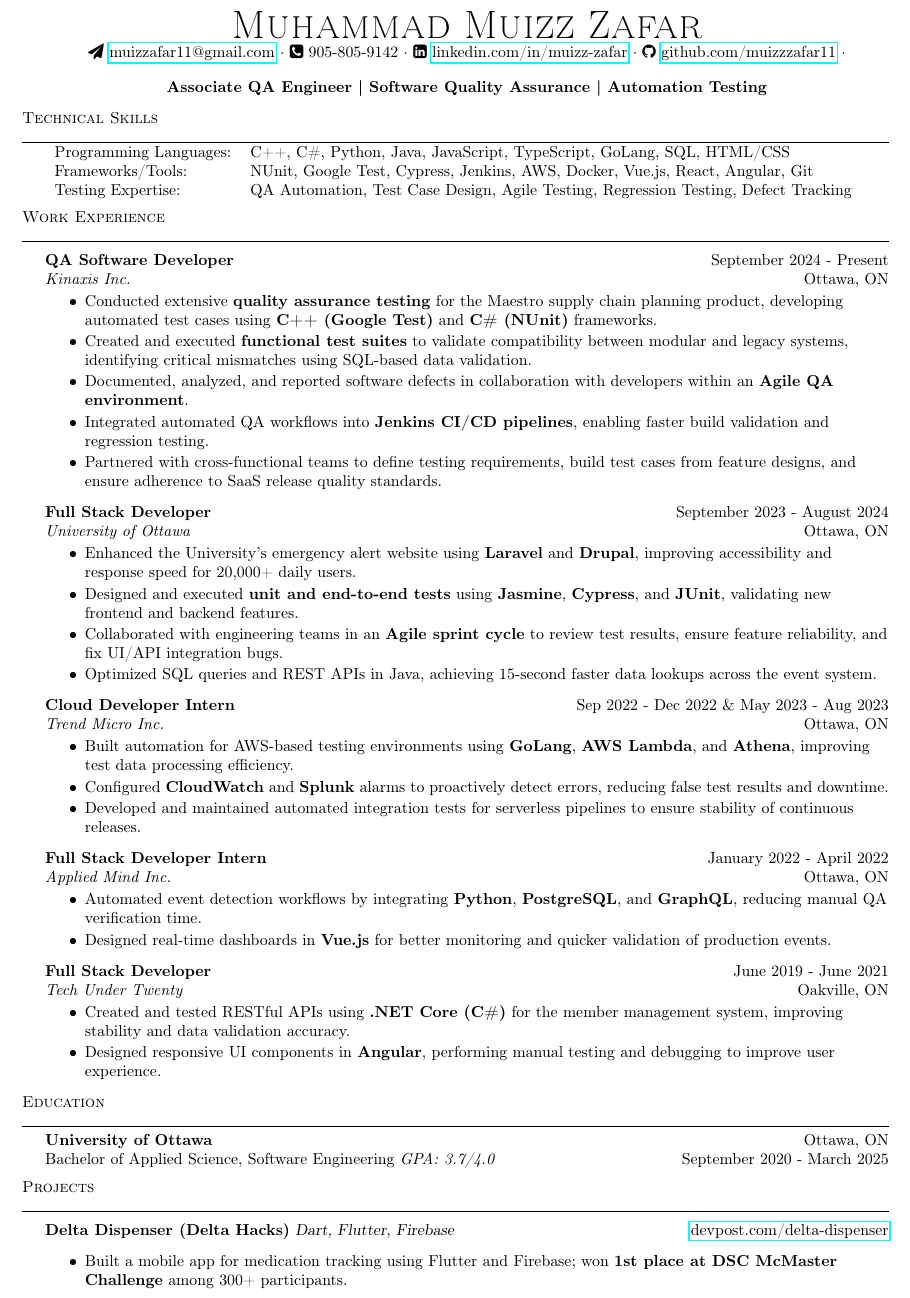
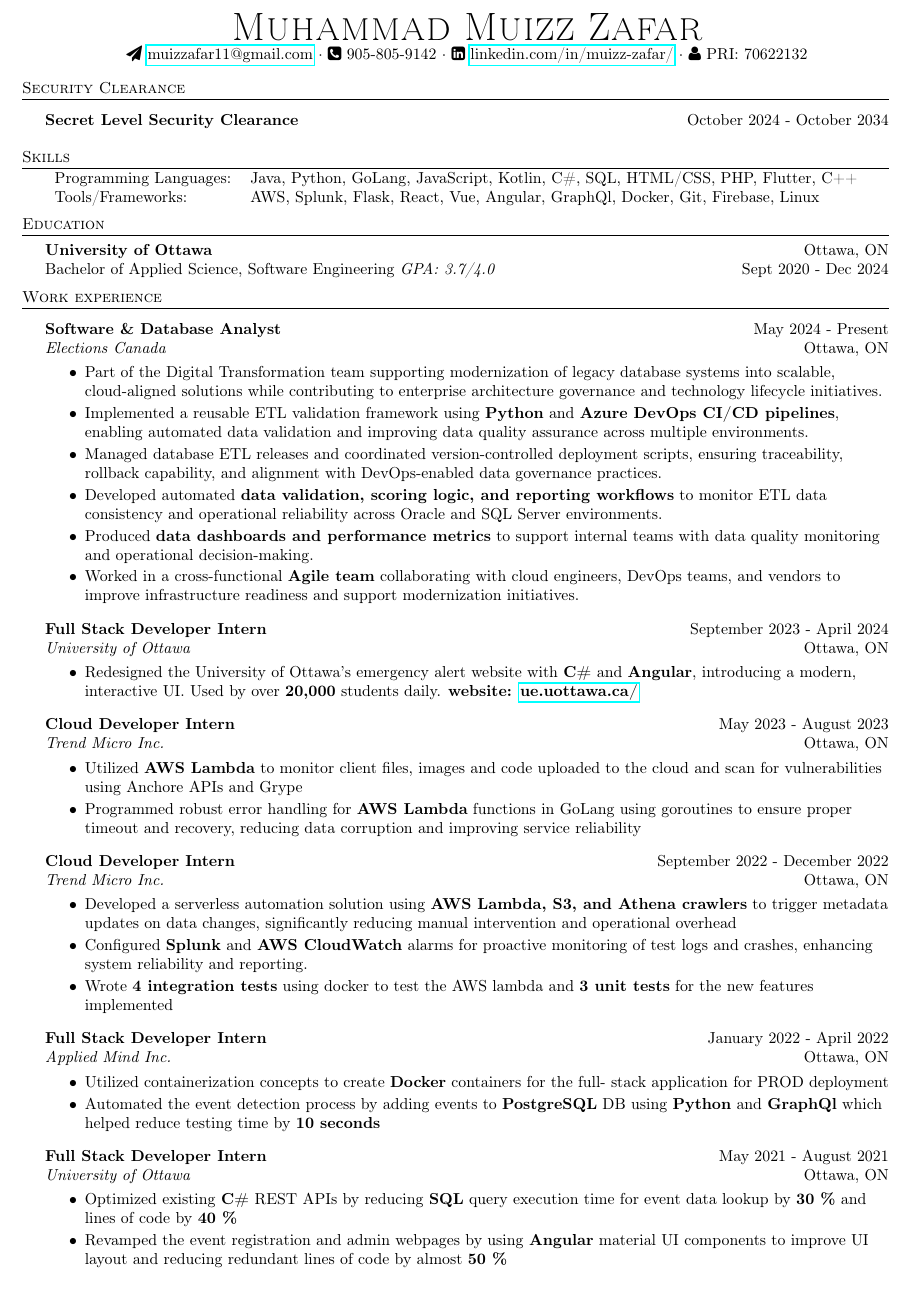
Before and after one commit to muizzzafar11/Resume, a LaTeX CV (Resume.tex): part of the page, cut so that both start at the same text. Compiled offline with pdfLaTeX.

Commit message:
initial commit

```diff
--- a/Resume.tex
+++ b/Resume.tex
@@ -27,92 +76,179 @@
 \vspace*{-10pt}
 \begin{center}
 	{\Huge \scshape {Muhammad Muizz Zafar}}\\
-\faSend \space \href{mailto:muizzafar11@gmail.com}{muizzafar11@gmail.com} $\cdot$
-\faPhoneSquare \space 905-805-9142 $\cdot$
-\faLinkedinSquare \space \href{https://www.linkedin.com/in/muizz-zafar/}{linkedin.com/in/muizz-zafar} $\cdot$
-\faGithub \space \href{https://github.com/muizzzafar11}{github.com/muizzzafar11} $\cdot$
-% \faHome \space 154 Nelson Street, Ottawa, ON, K1N 7R5
+	\faSend \space \href{mailto:muizzafar11@gmail.com}{muizzafar11@gmail.com} $\cdot$ \faPhoneSquare \space 905-805-9142 $\cdot$ \faLinkedinSquare \space \href{https://www.linkedin.com/in/muizz-zafar/}{linkedin.com/in/muizz-zafar/}
+	$\cdot$  \faUser \space PRI: 70622132
 	\\
 \end{center}
 
-\vspace{-5pt}
-\begin{center}
-\textbf{Associate QA Engineer | Software Quality Assurance | Automation Testing}
-\end{center}
+\header{Security Clearance}
+\vspace{1.5mm}
 
-%==== Skills ====%
-\header{Technical Skills}
+\textbf{Secret Level Security Clearance} \hfill October 2024 - October 2034\\
+\vspace{4mm}
+
+\header{Skills}
 \begin{tabular}{ l l }
-Programming Languages: & C++, C\#, Python, Java, JavaScript, TypeScript, GoLang, SQL, HTML/CSS \\
-Frameworks/Tools: & NUnit, Google Test, Cypress, Jenkins, AWS, Docker, Vue.js, React, Angular, Git \\
-Testing Expertise: & QA Automation, Test Case Design, Agile Testing, Regression Testing, Defect Tracking \\
+	Programming Languages:        & Java, Python, GoLang, JavaScript, Kotlin, C\#, SQL, HTML/CSS, PHP, Flutter, C++\\
+	Tools/Frameworks: & AWS, Splunk, Flask, React, Vue, Angular, GraphQl, Docker, Git, Firebase, Linux \\
+
 \end{tabular}
 \vspace{2mm}
 
-%==== Work Experience ====%
-\header{Work Experience}
-\vspace{1mm}
+%==== Education ====%
+\header{Education}
+\textbf{University of Ottawa}\hfill Ottawa, ON\\
+Bachelor of Applied Science, Software Engineering \textit{GPA: 3.7/4.0} \hfill Sept 2020 - Dec 2024\\
+\vspace{2mm}
 
-\textbf{QA Software Developer} \hfill September 2024 - Present\\
-\textit{Kinaxis Inc.} \hfill Ottawa, ON\\
+%==== Experience ====%
+\header{Work experience}
+\vspace{1.5mm}
+
+\textbf{Software \& Database Analyst} \hfill May 2024 - Present\\
+\textit{Elections Canada} \hfill Ottawa, ON\\
 \vspace{-2mm}
 \begin{itemize} \itemsep -2pt
-    \item Conducted extensive \textbf{quality assurance testing} for the Maestro supply chain planning product, developing automated test cases using \textbf{C++ (Google Test)} and \textbf{C\# (NUnit)} frameworks.
-    \item Created and executed \textbf{functional test suites} to validate compatibility between modular and legacy systems, identifying critical mismatches using SQL-based data validation.
-    \item Documented, analyzed, and reported software defects in collaboration with developers within an \textbf{Agile QA environment}.
-    \item Integrated automated QA workflows into \textbf{Jenkins CI/CD pipelines}, enabling faster build validation and regression testing.
-    \item Partnered with cross-functional teams to define testing requirements, build test cases from feature designs, and ensure adherence to SaaS release quality standards.
+
+\item Part of the Digital Transformation team supporting modernization of legacy database systems into scalable, cloud-aligned solutions while contributing to enterprise architecture governance and technology lifecycle initiatives.
+
+\item Implemented a reusable ETL validation framework using \textbf{Python} and \textbf{Azure DevOps CI/CD pipelines}, enabling automated data validation and improving data quality assurance across multiple environments.
+
+\item Managed database ETL releases and coordinated version-controlled deployment scripts, ensuring traceability, rollback capability, and alignment with DevOps-enabled data governance practices.
+
+\item Developed automated \textbf{data validation, scoring logic, and reporting workflows} to monitor ETL data consistency and operational reliability across Oracle and SQL Server environments.
+
+\item Produced \textbf{data dashboards and performance metrics} to support internal teams with data quality monitoring and operational decision-making.
+
+\item Worked in a cross-functional \textbf{Agile team} collaborating with cloud engineers, DevOps teams, and vendors to improve infrastructure readiness and support modernization initiatives.
+
 \end{itemize}
 
-\textbf{Full Stack Developer} \hfill September 2023 - August 2024\\
+\textbf{Full Stack Developer Intern } \hfill September 2023 - April 2024\\
 \textit{University of Ottawa} \hfill Ottawa, ON\\
 \vspace{-2mm}
 \begin{itemize} \itemsep -2pt
-    \item Enhanced the University’s emergency alert website using \textbf{Laravel} and \textbf{Drupal}, improving accessibility and response speed for 20,000+ daily users.
-    \item Designed and executed \textbf{unit and end-to-end tests} using \textbf{Jasmine}, \textbf{Cypress}, and \textbf{JUnit}, validating new frontend and backend features.
-    \item Collaborated with engineering teams in an \textbf{Agile sprint cycle} to review test results, ensure feature reliability, and fix UI/API integration bugs.
-    \item Optimized SQL queries and REST APIs in Java, achieving 15-second faster data lookups across the event system.
+    \item Redesigned the University of Ottawa's emergency alert website with \textbf{C\#} and \textbf{Angular}, introducing a modern, interactive UI. Used by over \textbf{20,000} students daily.
+    \textbf{website: \href{https://ue.uottawa.ca/}{ue.uottawa.ca/}}
+    % ITS Job uottawa drupal etc
+    % \item Lead a strategic overhaul of a high-traffic emergency system website serving \textbf{50,000 users}, utilizing Laravel to fortify backend processes and advance operational reliability during critical situations. Furthermore, execute tailored feature enhancements on a \textbf{Drupal-based} website, significantly improving the digital experience for \textbf{50,000 +} students.
 \end{itemize}
 
-\textbf{Cloud Developer Intern} \hfill Sep 2022 - Dec 2022 \& May 2023 - Aug 2023\\
+
+
+\textbf{Cloud Developer Intern} \hfill May 2023 - August 2023\\
 \textit{Trend Micro Inc.} \hfill Ottawa, ON\\
 \vspace{-2mm}
 \begin{itemize} \itemsep -2pt
-    \item Built automation for AWS-based testing environments using \textbf{GoLang}, \textbf{AWS Lambda}, and \textbf{Athena}, improving test data processing efficiency.
-    \item Configured \textbf{CloudWatch} and \textbf{Splunk} alarms to proactively detect errors, reducing false test results and downtime.
-    \item Developed and maintained automated integration tests for serverless pipelines to ensure stability of continuous releases.
+    \item Utilized \textbf{AWS Lambda} to monitor client files, images and code uploaded to the cloud and scan for vulnerabilities using Anchore APIs and Grype
+        \item Programmed robust error handling for \textbf{AWS Lambda} functions in GoLang using goroutines to ensure proper timeout and recovery, reducing data corruption and improving service reliability
+	% \item Implemented \textbf{AWS Athena} to automate database creation and optimize data retrieval, resulting in a 30\% reduction in manual data processing time.
+\end{itemize}
+
+\textbf{Cloud Developer Intern} \hfill September 2022 - December 2022\\
+\textit{Trend Micro Inc.} \hfill Ottawa, ON\\
+\vspace{-2mm}
+\begin{itemize} \itemsep -2pt
+        \item Developed a serverless automation solution using \textbf{AWS Lambda, S3, and Athena crawlers} to trigger metadata updates on data changes, significantly reducing manual intervention and operational overhead
+        \item Configured \textbf{Splunk} and \textbf{AWS CloudWatch} alarms for proactive monitoring of test logs and crashes, enhancing system reliability and reporting.
+	% \item Used the \textbf{AWS Serverless} framework to add an invocation schedule to run the lambda 2 times every day which reduced the chances of the database getting filled with corrupted data
+	\item Wrote \textbf{4 integration tests} using docker to test the AWS lambda and \textbf{3 unit tests} for the new features implemented
 \end{itemize}
 
 \textbf{Full Stack Developer Intern} \hfill January 2022 - April 2022\\
 \textit{Applied Mind Inc.} \hfill Ottawa, ON\\
 \vspace{-2mm}
 \begin{itemize} \itemsep -2pt
-    \item Automated event detection workflows by integrating \textbf{Python}, \textbf{PostgreSQL}, and \textbf{GraphQL}, reducing manual QA verification time.
-    \item Designed real-time dashboards in \textbf{Vue.js} for better monitoring and quicker validation of production events.
+	\item Utilized containerization concepts to create \textbf{Docker} containers for the full- stack application for PROD deployment
+    \item Automated the event detection process by adding events to \textbf{PostgreSQL} DB using \textbf{Python} and \textbf{GraphQl} which helped reduce testing time by \textbf{10 seconds}
+    % \item Added dynamic updates to the graph, map, and notification components using \textbf{Vue} dynamic update feature and \textbf{GraphQL} subscriptions which improved UX
 \end{itemize}
 
-\textbf{Full Stack Developer} \hfill June 2019 - June 2021\\
-\textit{Tech Under Twenty} \hfill Oakville, ON\\
+% \vspace{-1mm}
+
+
+\textbf{Full Stack Developer Intern } \hfill May 2021 - August 2021\\
+\textit{University of Ottawa} \hfill Ottawa, ON\\
 \vspace{-2mm}
 \begin{itemize} \itemsep -2pt
-    \item Created and tested RESTful APIs using \textbf{.NET Core (C\#)} for the member management system, improving stability and data validation accuracy.
-    \item Designed responsive UI components in \textbf{Angular}, performing manual testing and debugging to improve user experience.
+    % \item Wrote 9 End to End tests using \textbf{Cypress}, and 25 unit tests using \textbf{Jasmine} for new APIs and features implemented on frontend and \textbf{JUnit} backend
+     \item Optimized existing \textbf{C\#} REST APIs by reducing \textbf{SQL} query execution time for event data lookup by \textbf{30 \%} and lines of code by \textbf{40 \%}
+    \item Revamped the event registration and admin webpages by using \textbf{Angular} material UI components to improve UI layout and reducing redundant lines of code by almost \textbf{50 \%}
 \end{itemize}
 
-%==== Education ====%
-\header{Education}
-\textbf{University of Ottawa}\hfill Ottawa, ON\\
-Bachelor of Applied Science, Software Engineering \textit{GPA: 3.7/4.0} \hfill September 2020 - March 2025\\
-\vspace{2mm}
+% \textbf{Full Stack Developer} \hfill June 2019 - May 2021\\
+% \textit{Tech Under Twenty} \hfill Oakville, ON\\
+% \vspace{-2mm}
+% \begin{itemize} \itemsep -2pt
+% 	\item Developed and enhanced the club management web pages for admins by using bootstrap and CSS media queries in \textbf{Angular} which helped gain \textbf{30+} new users
+% 	\item Developed RESTful APIs in \textbf{.Net Core (C\#)} for updating users information that helped improve user satisfaction. Implemented CRUD APIs for user post system that increased userbase by \textbf{10\%}
+% \end{itemize}
 
-%==== Projects ====%
-\header{Projects}
-\vspace{1mm}
+\vspace{5mm}
 
-{\textbf{Delta Dispenser (Delta Hacks)}} {\sl Dart, Flutter, Firebase} \hfill \href{https://devpost.com/software/pill-dispenser-reminder-2000}{devpost.com/delta-dispenser}\\
-\begin{itemize} \itemsep -2pt
-    \item Built a mobile app for medication tracking using Flutter and Firebase; won \textbf{1st place at DSC McMaster Challenge} among 300+ participants.
-\end{itemize}
+% \header{Projects}
+% \vspace{1mm}
+
+% {\textbf{Hotel Room Booking System}} {\sl React, Javascript, HTML, CSS} \hfill \href{https://muizzzafar11.github.io/hotel-booking/}{hotel-booking.github.io}\\
+% % \vspace{-2mm}
+%  \begin{itemize} \itemsep -2pt
+%     \item Utilized React, Bootstrap, and Material UI to mock a hotel room booking system and improve personal UI
+% \end{itemize}
+
+% \vspace*{-1mm}
+
+% {\textbf{Delta Dispenser (Delta Hacks)}} {\sl Dart, Flutter, Firebase} \hfill \href{https://devpost.com/software/pill-dispenser-reminder-2000}{devpost.com/delta-dispenser}\\
+
+% % \vspace{-2mm}
+%  \begin{itemize} \itemsep -2pt
+%     \item Achieved \textbf{1st place}, DSC McMaster Challenge, for effectively using GCP out of a \textbf{300+} participant Hackathon
+%     \item Produced mobile app with \textbf{Flutter} to help caretakers manage and track pills taken by each patient
+% \end{itemize}
+
+\vspace*{-1mm}
+
+% {\textbf{Instagram Downloader}} {\sl Kotlin, Python, Firebase}
+% % \vspace{2mm}
+%  \begin{itemize} \itemsep -2pt
+%     \item Developed an android app using Kotlin and \textbf{Python} with Firebase integration, enabling automated video uploads to Instagram and YouTube. Gained \textbf{50 new followers} every week on Instagram through this app.
+% \end{itemize}
+% \vspace*{0mm}
+
+
+% \header{Extracurriculars}
+% \vspace{1mm}
+% \textbf{Electrical/Software Member} \hfill Guelph, ON\\
+% \textit{Guelph Robotics Team} \hfill Sep 2020 - Present\\
+% \vspace{-1mm}
+% \begin{itemize} \itemsep -2pt
+% 	\item Redesigned schematic/PCB to include CANBUS control which increased reliability of the Mars Rover
+% 	\item Completed embedded system exercise by using state machines to detect I/O signals without noise
+% \end{itemize}
+% \textbf{Sparbotics (F.I.R.S.T Robotics team)} \hfill Milton, ON\\
+% \textit{Analytics Lead} \hfill Oct 2019 - Jun 2020\\
+% \vspace{-1mm}
+% \begin{itemize} \itemsep 1pt
+% 	\item Delegated 12 Scouters across 200+ matches to collect data on opposing Robots during competitions
+% 	\item Created match strategies by analyzing data collected which led to us reaching finals and semi-finals
+% \end{itemize}
+% \vspace{2mm}
+% \header{Extracurriculars}
+
+% \text{Captain of Mens European footbal intramurrals team} \hfill December 2023\\
+
+% \text{Won the Best Use of Courier Award at TOHacks} \hfill May 2021\\
+
+% \text{Gold Medal at Halton Robotics Competition} \hfill Apr 2019\\
+
+% \vspace*{1mm}
+% \vspace{2mm}
 
 \vspace*{5mm}
 \end{document}
+
+
+% make extracurricular section and add awards to that section, say captain of football team,
+% education last, skills -> langs spoken eng and urdu, extracurriculars before work and skills under work,
+% First section be 2-3 words about u.
+% Work -> merge uottawa stuff
+% Reduce amount of text in resume in work experience section
```
Also changed, not shown: Resume.pdf, Resume.tex (53 more changed lines), 4 other files. Lines whose indentation alone changed are shown as unchanged.
